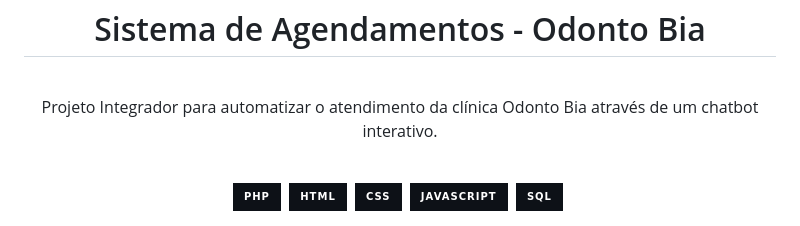
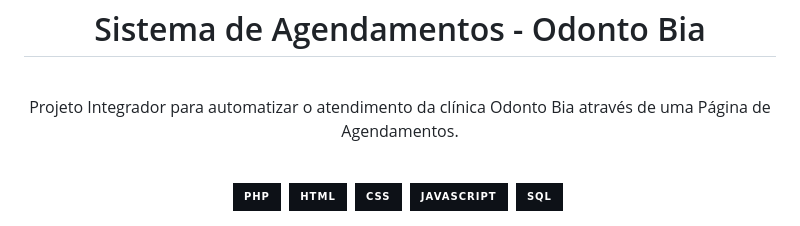
Before and after one commit to Lil-PH/TrabalhoIntegrador, a Markdown page: README.md, the part around the change. GitHub-like rendering; badges without logos.

Commit message:
Correção do README.md

```diff
--- a/README.md
+++ b/README.md
@@ -5,7 +5,7 @@
 <br>
 
 <p align="center">
-  Projeto Integrador para automatizar o atendimento da clínica Odonto Bia através de um chatbot interativo.
+  Projeto Integrador para automatizar o atendimento da clínica Odonto Bia através de uma Página de Agendamentos.
 </p>
 
 <br>
```
